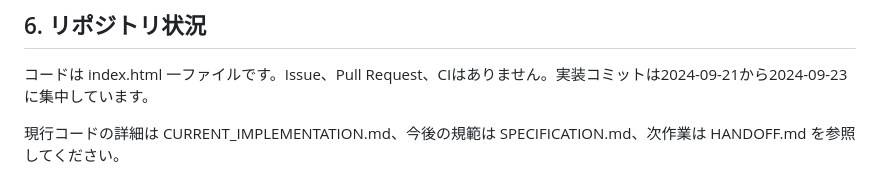
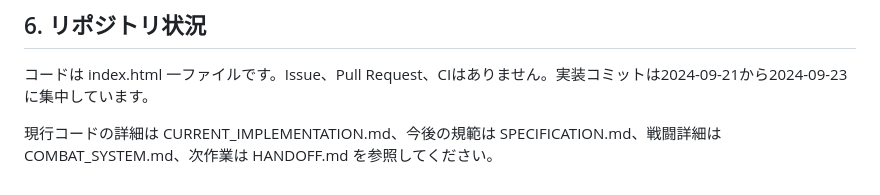
Before and after one commit to TomTomYoung/kingdom, a Markdown page: doc/STATUS.md, the part around the change. Rendered like a GitHub page.

Commit message:
docs: link combat specification from status

```diff
--- a/doc/STATUS.md
+++ b/doc/STATUS.md
@@ -142,4 +142,4 @@ M1開始時に次を追加します。
 
 コードは index.html 一ファイルです。Issue、Pull Request、CIはありません。実装コミットは2024-09-21から2024-09-23に集中しています。
 
-現行コードの詳細は CURRENT_IMPLEMENTATION.md、今後の規範は SPECIFICATION.md、次作業は HANDOFF.md を参照してください。
+現行コードの詳細は CURRENT_IMPLEMENTATION.md、今後の規範は SPECIFICATION.md、戦闘詳細は COMBAT_SYSTEM.md、次作業は HANDOFF.md を参照してください。
```
